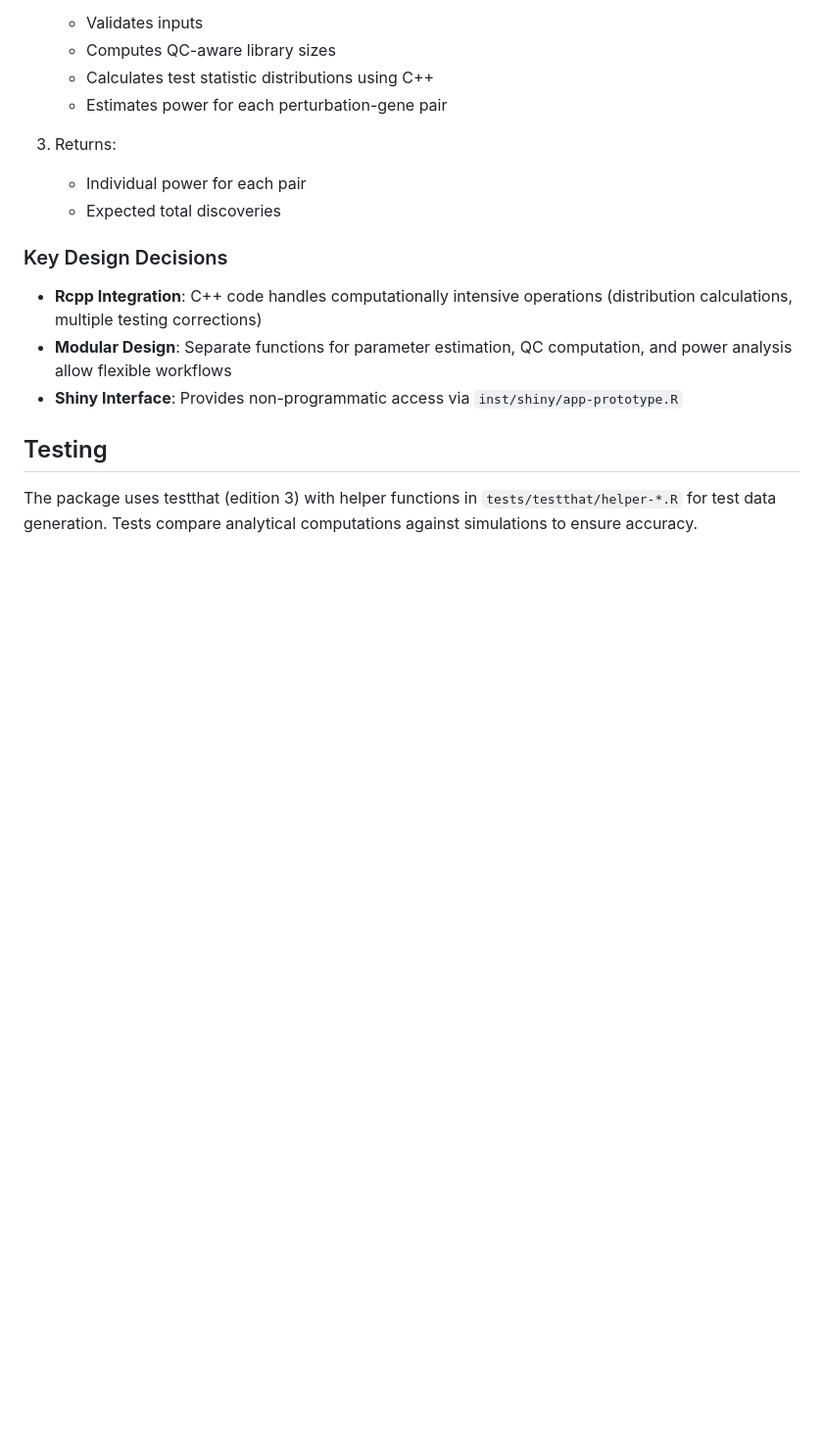
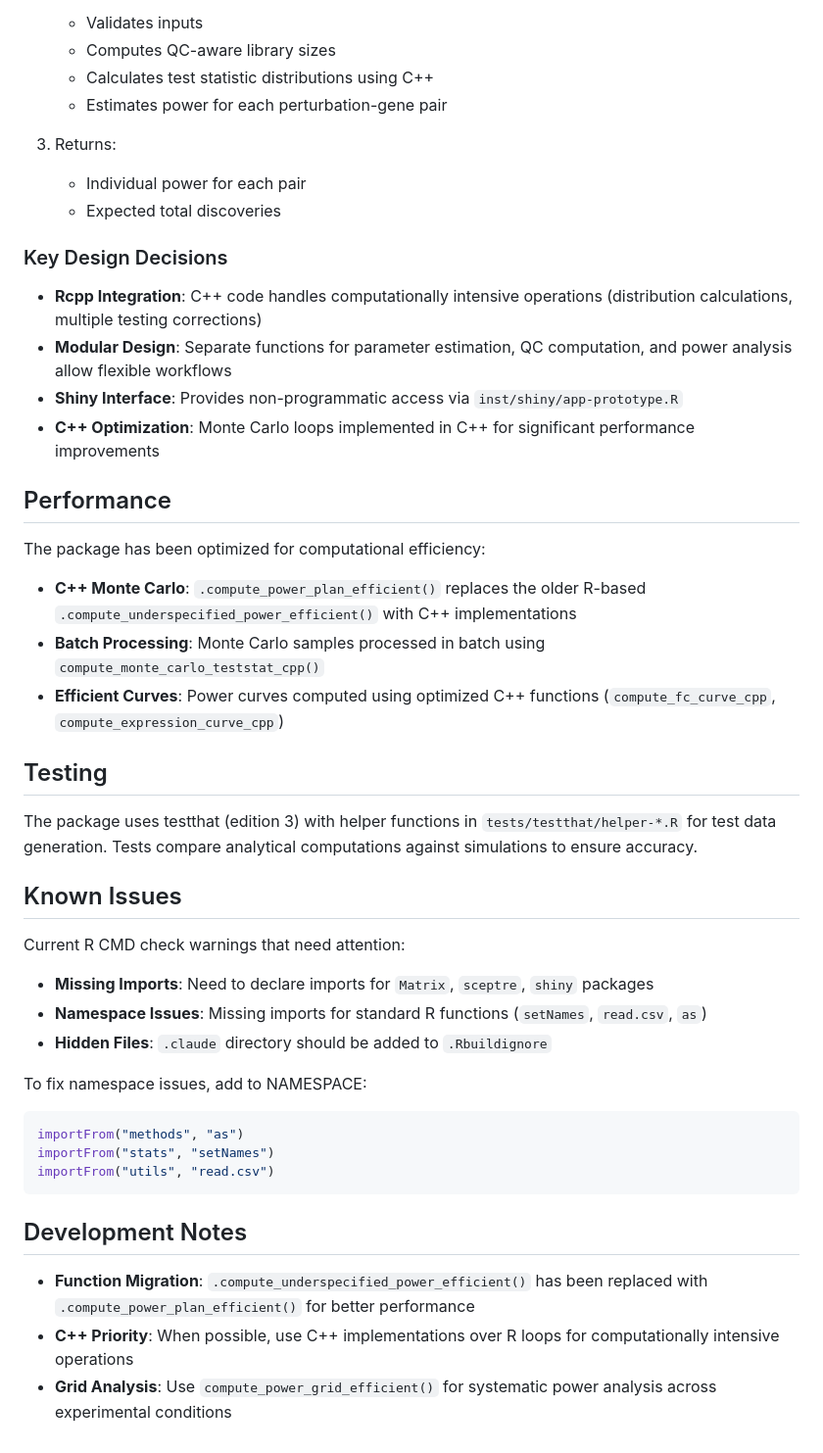
Before and after one commit to Katsevich-Lab/perturbplan, a Markdown page: CLAUDE.md, the part around one of its changes. Shown at 98% size. GitHub-like rendering; blank space fills up the shorter version.

Commit message:
Update CLAUDE.md with recent codebase improvements
- Corrected file references (R/power_help.R → R/plan_help.R)
- Added documentation for compute_power_grid_efficient and example_power_analysis
- Expanded C++ Performance Layer section with new functions
- Added Performance section documenting C++ optimizations
- Added Known Issues section with R CMD check warnings and solutions
- Added Development Notes for function migration and best practices

🤖 Generated with [Claude Code](https://claude.ai/code)

Co-Authored-By: Claude <noreply@anthropic.com>

````diff
--- a/CLAUDE.md
+++ b/CLAUDE.md
@@ -92,7 +96,37 @@ perturbplan::launch_app()
 - **Rcpp Integration**: C++ code handles computationally intensive operations (distribution calculations, multiple testing corrections)
 - **Modular Design**: Separate functions for parameter estimation, QC computation, and power analysis allow flexible workflows
 - **Shiny Interface**: Provides non-programmatic access via `inst/shiny/app-prototype.R`
+- **C++ Optimization**: Monte Carlo loops implemented in C++ for significant performance improvements
+
+## Performance
+
+The package has been optimized for computational efficiency:
+
+- **C++ Monte Carlo**: `.compute_power_plan_efficient()` replaces the older R-based `.compute_underspecified_power_efficient()` with C++ implementations
+- **Batch Processing**: Monte Carlo samples processed in batch using `compute_monte_carlo_teststat_cpp()`
+- **Efficient Curves**: Power curves computed using optimized C++ functions (`compute_fc_curve_cpp`, `compute_expression_curve_cpp`)
 
 ## Testing
 
 The package uses testthat (edition 3) with helper functions in `tests/testthat/helper-*.R` for test data generation. Tests compare analytical computations against simulations to ensure accuracy.
+
+## Known Issues
+
+Current R CMD check warnings that need attention:
+
+- **Missing Imports**: Need to declare imports for `Matrix`, `sceptre`, `shiny` packages
+- **Namespace Issues**: Missing imports for standard R functions (`setNames`, `read.csv`, `as`)
+- **Hidden Files**: `.claude` directory should be added to `.Rbuildignore`
+
+To fix namespace issues, add to NAMESPACE:
+```r
+importFrom("methods", "as")
+importFrom("stats", "setNames")
+importFrom("utils", "read.csv")
+```
+
+## Development Notes
+
+- **Function Migration**: `.compute_underspecified_power_efficient()` has been replaced with `.compute_power_plan_efficient()` for better performance
+- **C++ Priority**: When possible, use C++ implementations over R loops for computationally intensive operations
+- **Grid Analysis**: Use `compute_power_grid_efficient()` for systematic power analysis across experimental conditions
````
Also changed, not shown: other parts of CLAUDE.md (+5 -1 lines).
